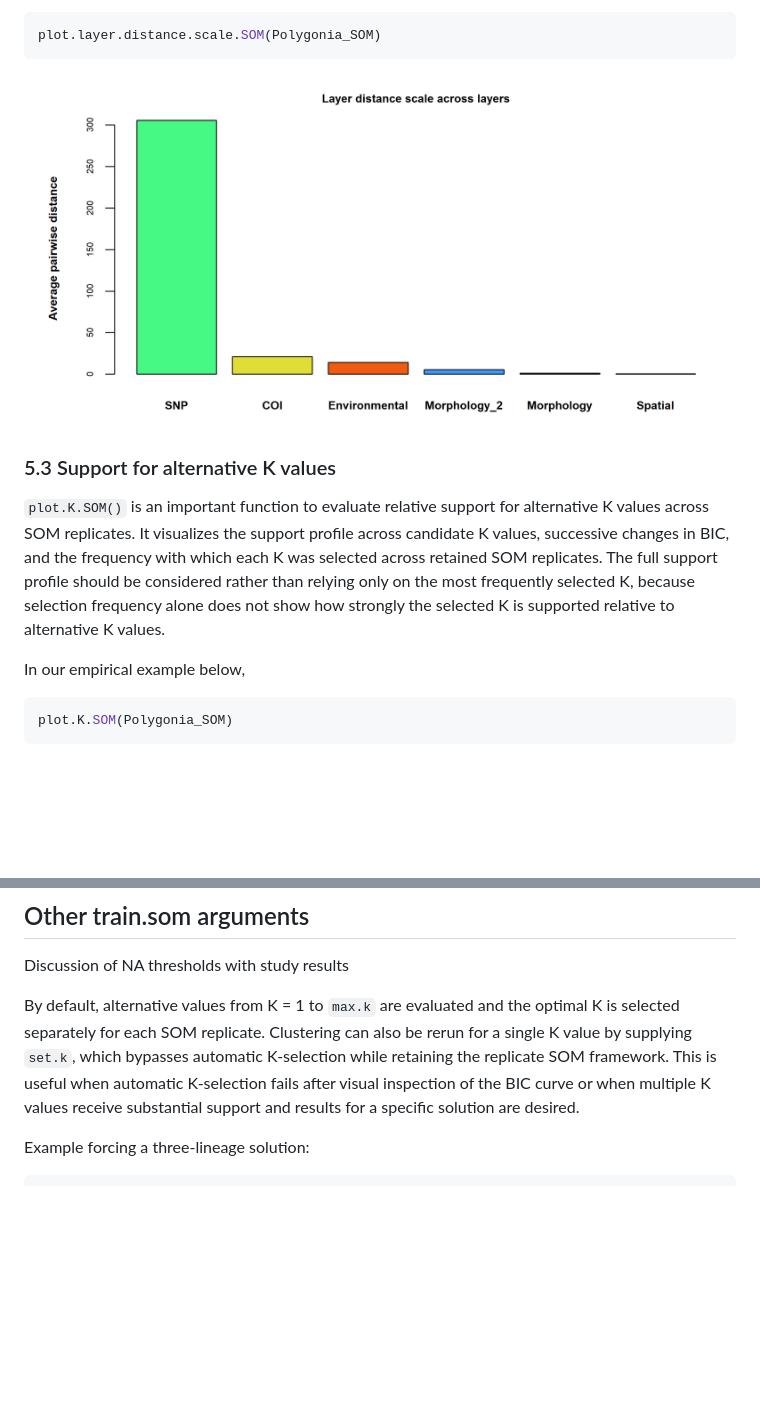
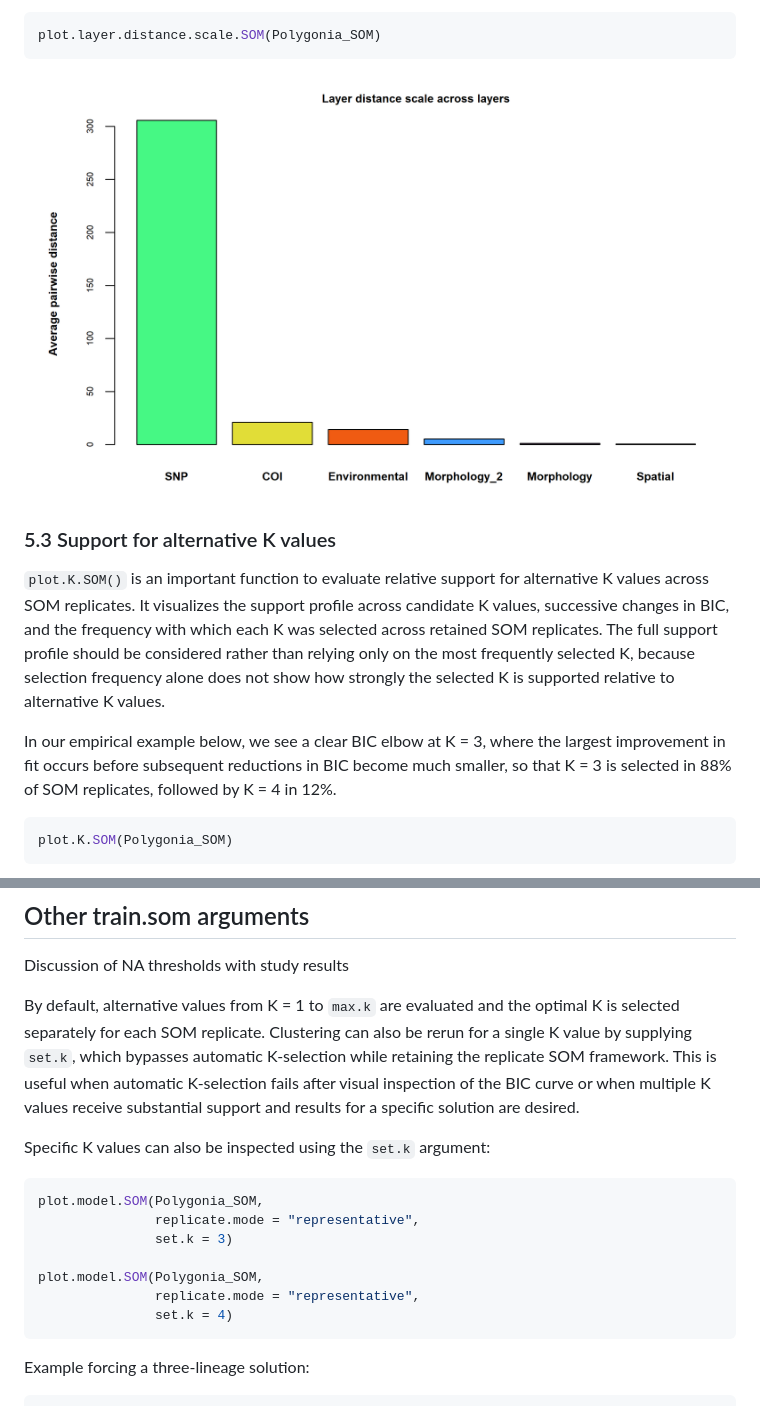
Before and after one commit to rpyron/delim-SOM, a Markdown page: README.md, 2 parts joined by grey strips. GitHub-like rendering; pictures changed too: figures/Figure_layer_distance.png; blank space fills up the shorter version.

````diff
--- a/README.md
+++ b/README.md
@@ -656,7 +656,7 @@ plot.layer.distance.scale.SOM(Polygonia_SOM)
 It visualizes the support profile across candidate K values, successive changes in BIC, and the frequency with which each K was selected across retained SOM replicates.
 The full support profile should be considered rather than relying only on the most frequently selected K, because selection frequency alone does not show how strongly the selected K is supported relative to alternative K values.
 
-In our empirical example below,
+In our empirical example below, we see a clear BIC elbow at K = 3, where the largest improvement in fit occurs before subsequent reductions in BIC become much smaller, so that K = 3 is selected in 88% of SOM replicates, followed by K = 4 in 12%.
 
 ```r
 plot.K.SOM(Polygonia_SOM)
@@ -924,6 +937,18 @@ By default, alternative values from K = 1 to `max.k` are evaluated and the optim
 Clustering can also be rerun for a single K value by supplying `set.k`, which bypasses automatic K-selection while retaining the replicate SOM framework.
 This is useful when automatic K-selection fails after visual inspection of the BIC curve or when multiple K values receive substantial support and results for a specific solution are desired.
 
+
+Specific K values can also be inspected using the `set.k` argument:
+
+```r
+plot.model.SOM(Polygonia_SOM,
+               replicate.mode = "representative",
+               set.k = 3)
+
+plot.model.SOM(Polygonia_SOM,
+               replicate.mode = "representative",
+               set.k = 4)
+```
 Example forcing a three-lineage solution:
 
 ```r
````
Also changed, not shown: other parts of README.md (+21 -8 lines), figures/Figure_model.png (added), figures/Figure_model_k4.png (added).
